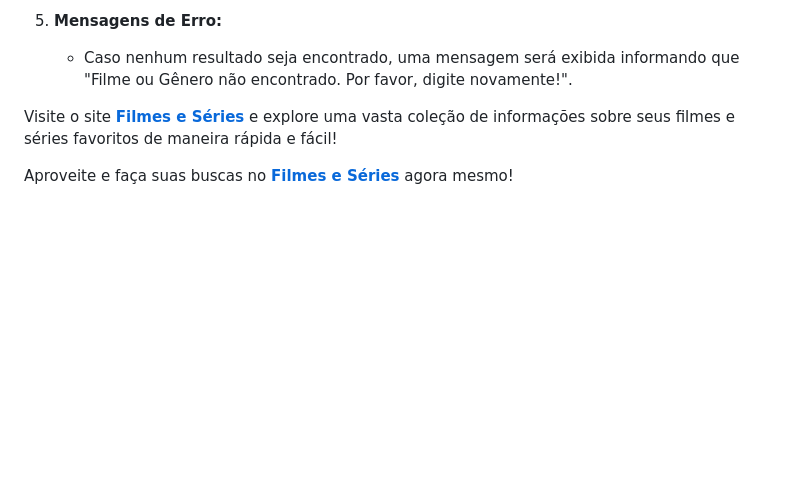
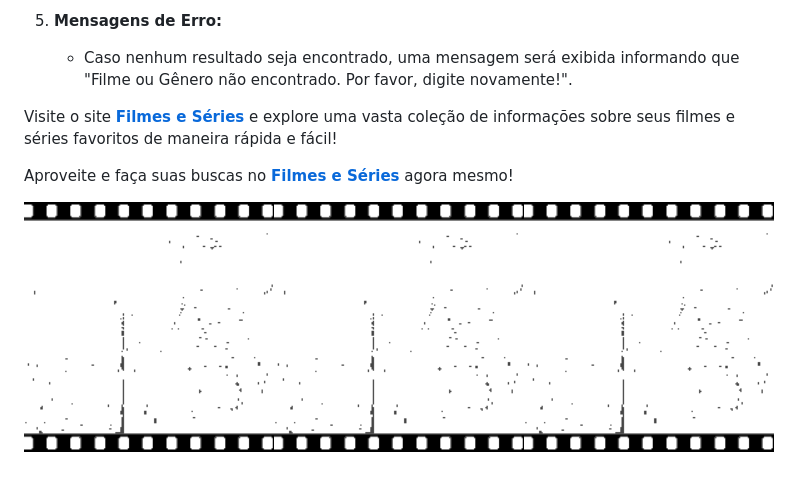
Before and after one commit to ellendias01/Pesquisa-de-Filme-e-Serie, a Markdown page: README.md, the part around one of its changes. Rendered like a GitHub page; blank space fills up the shorter version.

```diff
--- a/README.md
+++ b/README.md
@@ -84,8 +84,9 @@ O site **Filmes e Séries** permite que você busque e visualize informações d
 5. **Mensagens de Erro:**
    - Caso nenhum resultado seja encontrado, uma mensagem será exibida informando que "Filme ou Gênero não encontrado. Por favor, digite novamente!".
 
-
 Visite o site **[Filmes e Séries](https://filmes-e-series.netlify.app/)** e explore uma vasta coleção de informações sobre seus filmes e séries favoritos de maneira rápida e fácil!
 
 
 Aproveite e faça suas buscas no **[Filmes e Séries](https://filmes-e-series.netlify.app/)** agora mesmo!
+
+<img src="/Filme/gif2.gif" width="250" height="40" ><img src="/Filme/gif2.gif" width="250" height="40" ><img src="/Filme/gif2.gif" width="250" height="40" >
```
Also changed, not shown: other parts of README.md (+4 -4 lines).
